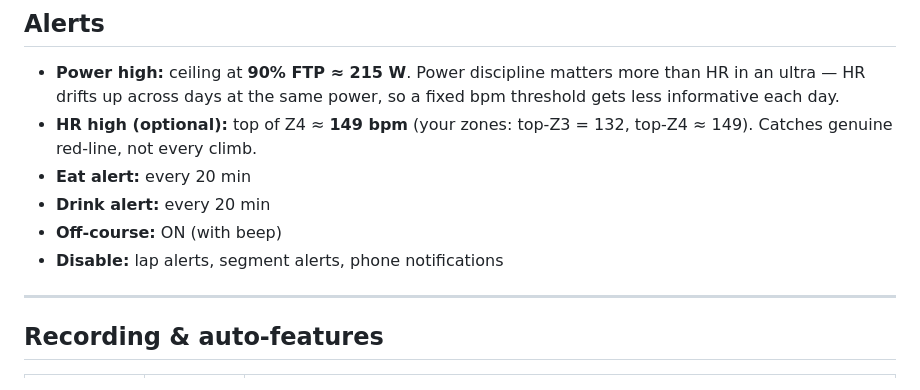
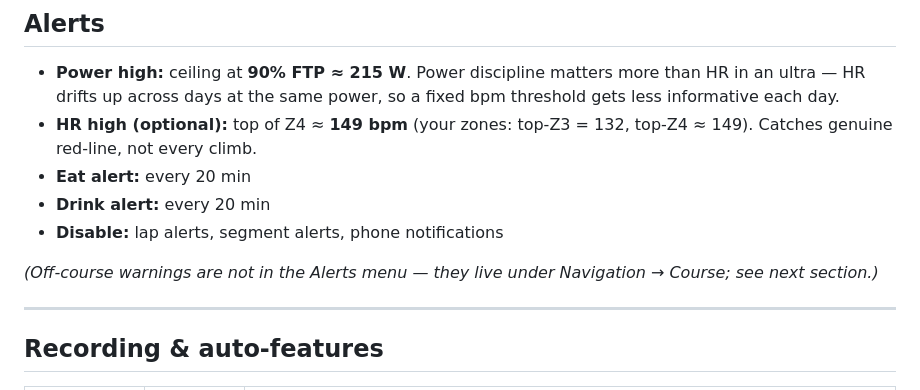
Before and after one commit to tpall/TBR-2026, a Markdown page: garmin_setup.md, the part around the change. GitHub-like rendering.

Commit message:
docs(garmin): clarify off-course warnings live under Navigation, not Alerts
Co-Authored-By: Claude Opus 4.7 (1M context) <noreply@anthropic.com>

```diff
--- a/garmin_setup.md
+++ b/garmin_setup.md
@@ -53,8 +53,9 @@ Default top section (already shown): distance to go · ascent remaining · grade
 - **HR high (optional):** top of Z4 ≈ **149 bpm** (your zones: top-Z3 = 132, top-Z4 ≈ 149). Catches genuine red-line, not every climb.
 - **Eat alert:** every 20 min
 - **Drink alert:** every 20 min
-- **Off-course:** ON (with beep)
 - **Disable:** lap alerts, segment alerts, phone notifications
+
+*(Off-course warnings are not in the Alerts menu — they live under Navigation → Course; see next section.)*
 
 ---
 
```
